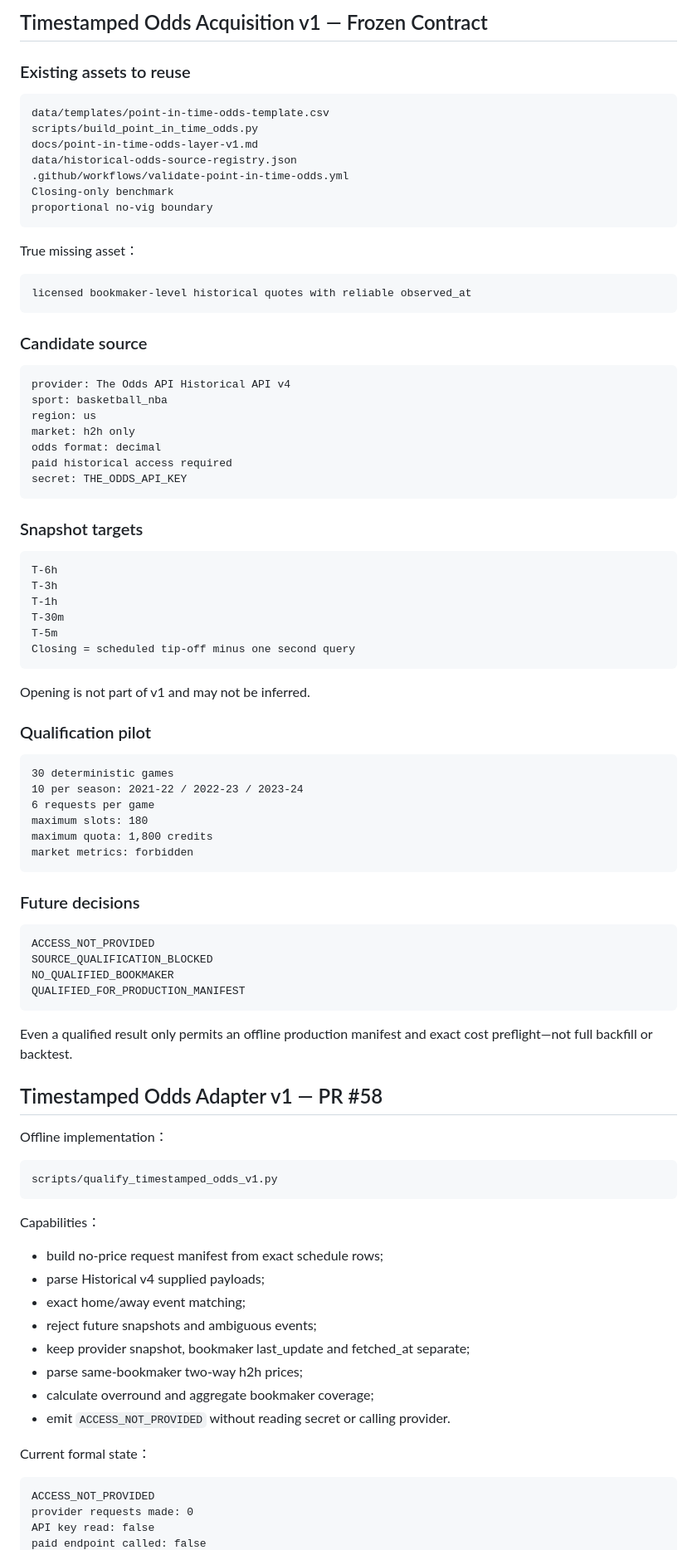
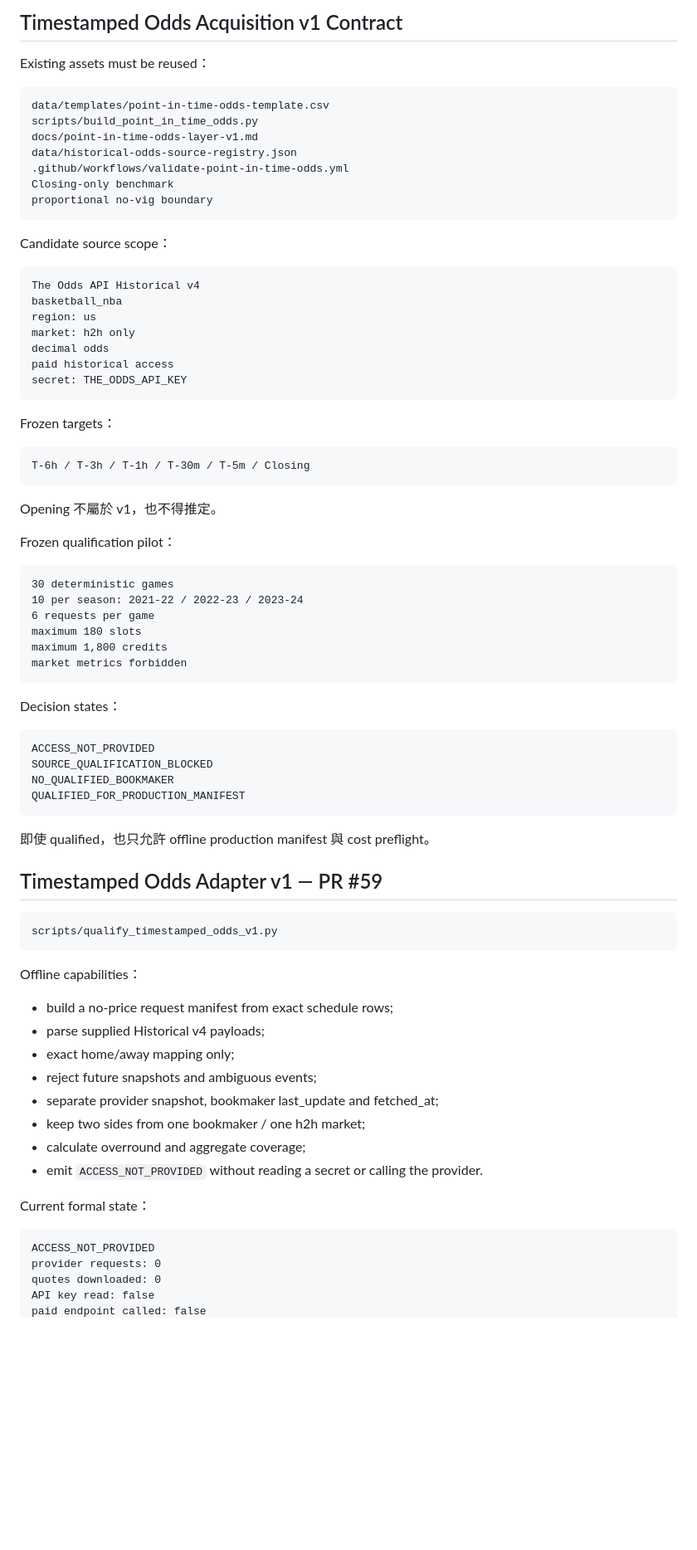
Before and after one commit to qoo109/nba-value-lab, a Markdown page: PROJECT_STATUS.md, the part around one of its changes. Shown at 83% size. Drawn GitHub-style; blank space fills up the shorter version.

````diff
--- a/PROJECT_STATUS.md
+++ b/PROJECT_STATUS.md
@@ -168,7 +162,7 @@ Final fold 的改善保留為診斷，但不可推翻 combined negative decision
 
-## Timestamped Odds Acquisition v1 — Frozen Contract
+## Timestamped Odds Acquisition v1 Contract
 
-### Existing assets to reuse
+Existing assets must be reused：
 
 ```text
 data/templates/point-in-time-odds-template.csv
@@ -180,49 +174,38 @@ Closing-only benchmark
 proportional no-vig boundary
 ```
 
-True missing asset：
+Candidate source scope：
 
 ```text
-licensed bookmaker-level historical quotes with reliable observed_at
-```
-
-### Candidate source
-
-```text
-provider: The Odds API Historical API v4
-sport: basketball_nba
+The Odds API Historical v4
+basketball_nba
 region: us
 market: h2h only
-odds format: decimal
-paid historical access required
+decimal odds
+paid historical access
 secret: THE_ODDS_API_KEY
 ```
 
-### Snapshot targets
+Frozen targets：
 
 ```text
-T-6h
-T-3h
-T-1h
-T-30m
-T-5m
-Closing = scheduled tip-off minus one second query
+T-6h / T-3h / T-1h / T-30m / T-5m / Closing
 ```
 
-Opening is not part of v1 and may not be inferred.
+Opening 不屬於 v1，也不得推定。
 
-### Qualification pilot
+Frozen qualification pilot：
 
 ```text
 30 deterministic games
 10 per season: 2021-22 / 2022-23 / 2023-24
 6 requests per game
-maximum slots: 180
-maximum quota: 1,800 credits
-market metrics: forbidden
+maximum 180 slots
+maximum 1,800 credits
+market metrics forbidden
 ```
 
-### Future decisions
+Decision states：
 
 ```text
 ACCESS_NOT_PROVIDED
@@ -231,31 +214,30 @@ NO_QUALIFIED_BOOKMAKER
 QUALIFIED_FOR_PRODUCTION_MANIFEST
 ```
 
-Even a qualified result only permits an offline production manifest and exact cost preflight—not full backfill or backtest.
+即使 qualified，也只允許 offline production manifest 與 cost preflight。
 
-## Timestamped Odds Adapter v1 — PR #58
-
-Offline implementation：
+## Timestamped Odds Adapter v1 — PR #59
 
 ```text
 scripts/qualify_timestamped_odds_v1.py
 ```
 
-Capabilities：
+Offline capabilities：
 
-- build no-price request manifest from exact schedule rows;
-- parse Historical v4 supplied payloads;
-- exact home/away event matching;
+- build a no-price request manifest from exact schedule rows;
+- parse supplied Historical v4 payloads;
+- exact home/away mapping only;
 - reject future snapshots and ambiguous events;
-- keep provider snapshot, bookmaker last_update and fetched_at separate;
-- parse same-bookmaker two-way h2h prices;
-- calculate overround and aggregate bookmaker coverage;
-- emit `ACCESS_NOT_PROVIDED` without reading secret or calling provider.
+- separate provider snapshot, bookmaker last_update and fetched_at;
+- keep two sides from one bookmaker / one h2h market;
+- calculate overround and aggregate coverage;
+- emit `ACCESS_NOT_PROVIDED` without reading a secret or calling the provider.
 
 Current formal state：
 
 ```text
 ACCESS_NOT_PROVIDED
-provider requests made: 0
+provider requests: 0
+quotes downloaded: 0
 API key read: false
 paid endpoint called: false
````
Also changed, not shown: other parts of PROJECT_STATUS.md (+66 -88 lines).
